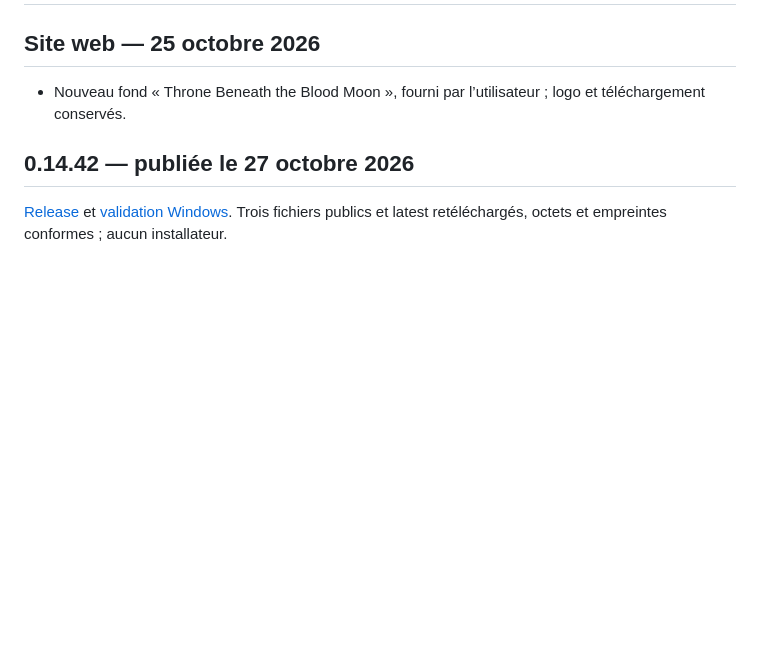
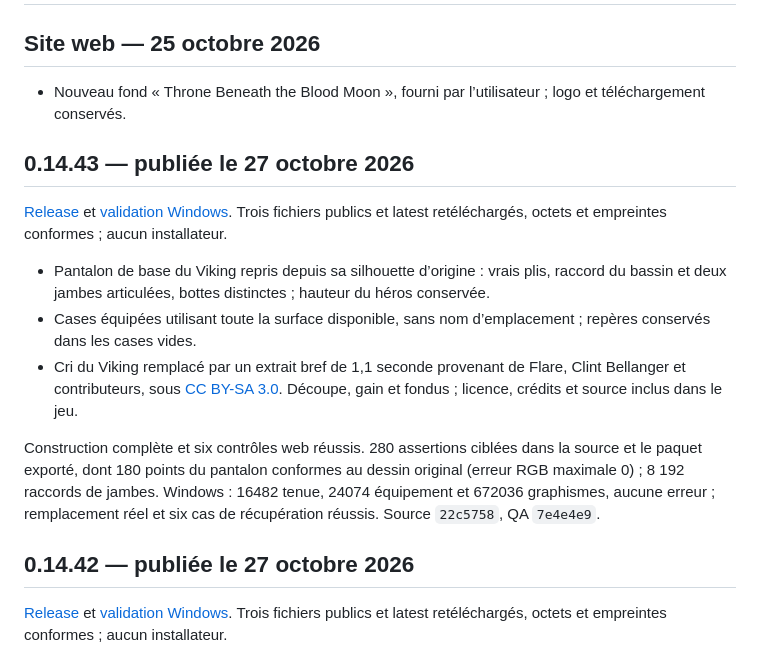
Before and after one commit to evansuka/Throne-of-Ashes-updates, a Markdown page: CHANGELOG.md, the part around the change. Drawn GitHub-style; blank space fills up the shorter version.

Commit message:
Document Viking and equipment polish in 0.14.43

```diff
--- a/CHANGELOG.md
+++ b/CHANGELOG.md
@@ -3,6 +3,16 @@
 ## Site web — 25 octobre 2026
 
 - Nouveau fond « Throne Beneath the Blood Moon », fourni par l’utilisateur ; logo et téléchargement conservés.
+
+## 0.14.43 — publiée le 27 octobre 2026
+
+[Release](https://github.com/evansuka/Throne-of-Ashes-updates/releases/tag/v0.14.43) et [validation Windows](https://github.com/evansuka/Throne-of-Ashes-updates/actions/runs/40546259867). Trois fichiers publics et latest retéléchargés, octets et empreintes conformes ; aucun installateur.
+
+- Pantalon de base du Viking repris depuis sa silhouette d’origine : vrais plis, raccord du bassin et deux jambes articulées, bottes distinctes ; hauteur du héros conservée.
+- Cases équipées utilisant toute la surface disponible, sans nom d’emplacement ; repères conservés dans les cases vides.
+- Cri du Viking remplacé par un extrait bref de 1,1 seconde provenant de Flare, Clint Bellanger et contributeurs, sous [CC BY-SA 3.0](https://creativecommons.org/licenses/by-sa/3.0/). Découpe, gain et fondus ; licence, crédits et source inclus dans le jeu.
+
+Construction complète et six contrôles web réussis. 280 assertions ciblées dans la source et le paquet exporté, dont 180 points du pantalon conformes au dessin original (erreur RGB maximale 0) ; 8 192 raccords de jambes. Windows : 16482 tenue, 24074 équipement et 672036 graphismes, aucune erreur ; remplacement réel et six cas de récupération réussis. Source `22c5758`, QA `7e4e4e9`.
 
 ## 0.14.42 — publiée le 27 octobre 2026
 
```
Also changed, not shown: README.md (+2 -2 lines).
